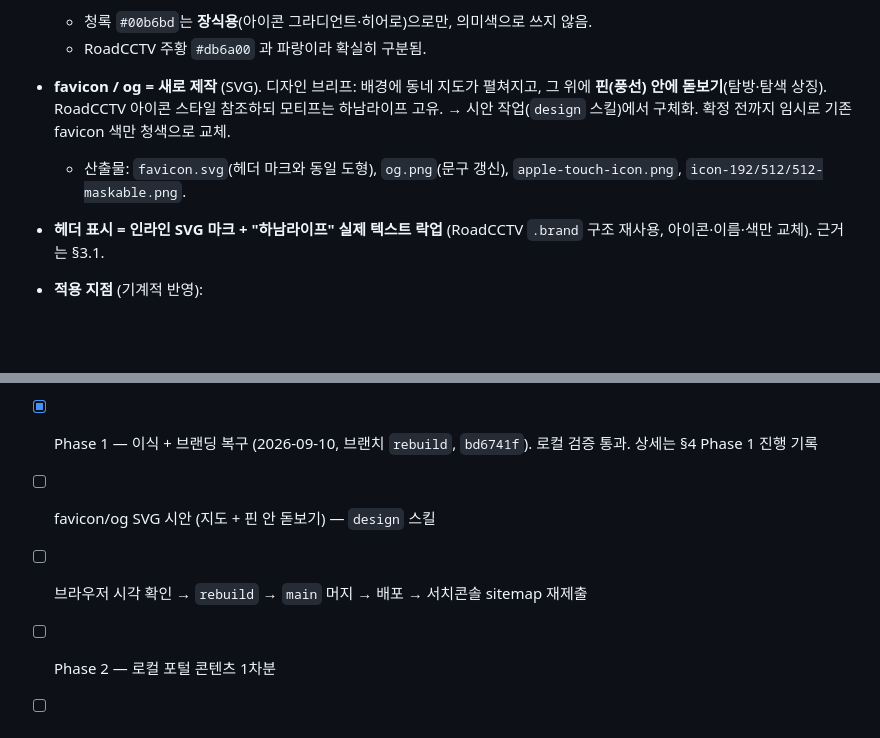
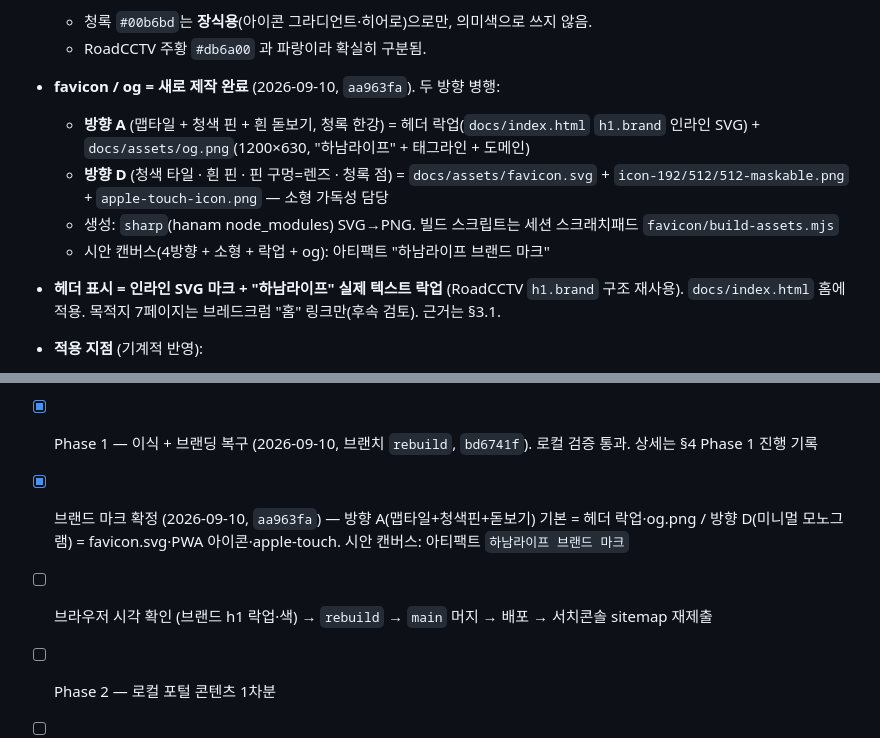
Before and after one commit to ozzywow/hanam, a Markdown page: notes/two-site-strategy.md, 2 parts joined by grey strips. Rendered like a GitHub page; blank space fills up the shorter version.

Commit message:
[문서] 브랜드 마크 확정 사항 전략서 반영
Co-Authored-By: Claude Sonnet 5 <noreply@anthropic.com>

```diff
--- a/notes/two-site-strategy.md
+++ b/notes/two-site-strategy.md
@@ -43,10 +43,13 @@
   - 청록 `#00b6bd`는 **장식용**(아이콘 그라디언트·히어로)으로만, 의미색으로 쓰지 않음.
   - RoadCCTV 주황 `#db6a00` 과 파랑이라 확실히 구분됨.
 
-- **favicon / og = 새로 제작** (SVG). 디자인 브리프: 배경에 동네 지도가 펼쳐지고, 그 위에 **핀(풍선) 안에 돋보기**(탐방·탐색 상징). RoadCCTV 아이콘 스타일 참조하되 모티프는 하남라이프 고유. → 시안 작업(`design` 스킬)에서 구체화. 확정 전까지 임시로 기존 favicon 색만 청색으로 교체.
-  - 산출물: `favicon.svg`(헤더 마크와 동일 도형), `og.png`(문구 갱신), `apple-touch-icon.png`, `icon-192/512/512-maskable.png`.
+- **favicon / og = 새로 제작 완료** (2026-09-10, `aa963fa`). 두 방향 병행:
+  - **방향 A** (맵타일 + 청색 핀 + 흰 돋보기, 청록 한강) = 헤더 락업(`docs/index.html` `h1.brand` 인라인 SVG) + `docs/assets/og.png`(1200×630, "하남라이프" + 태그라인 + 도메인)
+  - **방향 D** (청색 타일 · 흰 핀 · 핀 구멍=렌즈 · 청록 점) = `docs/assets/favicon.svg` + `icon-192/512/512-maskable.png` + `apple-touch-icon.png` — 소형 가독성 담당
+  - 생성: `sharp`(hanam node_modules) SVG→PNG. 빌드 스크립트는 세션 스크래치패드 `favicon/build-assets.mjs`
+  - 시안 캔버스(4방향 + 소형 + 락업 + og): 아티팩트 "하남라이프 브랜드 마크"
 
-- **헤더 표시 = 인라인 SVG 마크 + "하남라이프" 실제 텍스트 락업** (RoadCCTV `.brand` 구조 재사용, 아이콘·이름·색만 교체). 근거는 §3.1.
+- **헤더 표시 = 인라인 SVG 마크 + "하남라이프" 실제 텍스트 락업** (RoadCCTV `h1.brand` 구조 재사용). `docs/index.html` 홈에 적용. 목적지 7페이지는 브레드크럼 "홈" 링크만(후속 검토). 근거는 §3.1.
 
 - **적용 지점** (기계적 반영):
   - `docs/assets/css/styles.css` `:root` 3곳 — 위 표대로 `--accent`/`--accentfg`만 교체
@@ -174,8 +177,8 @@
 - [x] 전략 수립 (2026-09-10)
 - [x] 아이덴티티 확정 (2026-09-10) — 메인색 하남 청색 `--accent #2f6fe0`(다크 `#6fa0ff`), 헤더 SVG마크+텍스트 락업, 이름 "하남라이프"
 - [x] Phase 1 — 이식 + 브랜딩 복구 (2026-09-10, 브랜치 `rebuild`, `bd6741f`). 로컬 검증 통과. 상세는 §4 Phase 1 진행 기록
-- [ ] favicon/og SVG 시안 (지도 + 핀 안 돋보기) — `design` 스킬
-- [ ] 브라우저 시각 확인 → `rebuild` → `main` 머지 → 배포 → 서치콘솔 sitemap 재제출
+- [x] 브랜드 마크 확정 (2026-09-10, `aa963fa`) — 방향 A(맵타일+청색핀+돋보기) 기본 = 헤더 락업·og.png / 방향 D(미니멀 모노그램) = favicon.svg·PWA 아이콘·apple-touch. 시안 캔버스: 아티팩트 `하남라이프 브랜드 마크`
+- [ ] 브라우저 시각 확인 (브랜드 h1 락업·색) → `rebuild` → `main` 머지 → 배포 → 서치콘솔 sitemap 재제출
 - [ ] Phase 2 — 로컬 포털 콘텐츠 1차분
 - [ ] Phase 3 — 색인 + 재심사
 - [ ] Phase 4 — roadcctv.com canonical 정리
```
